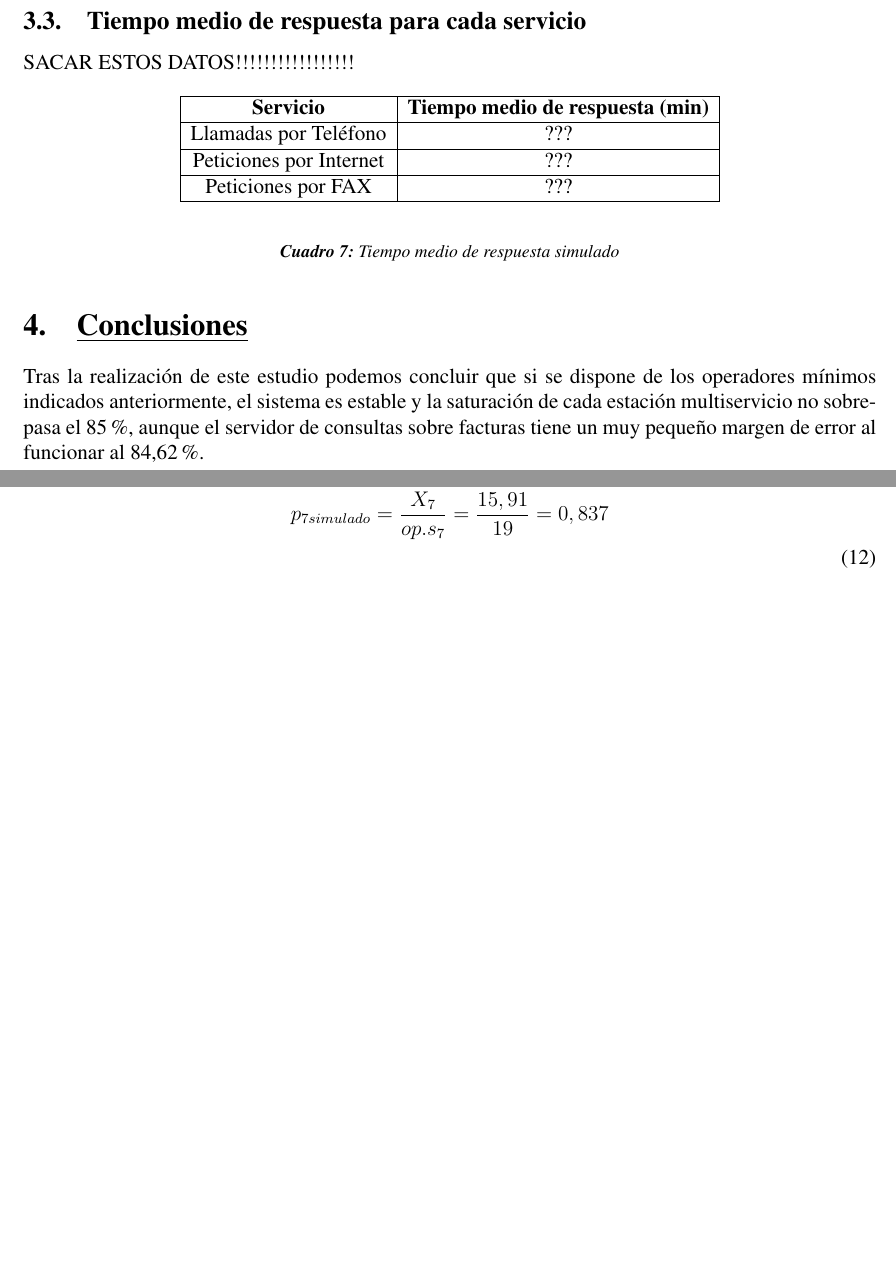
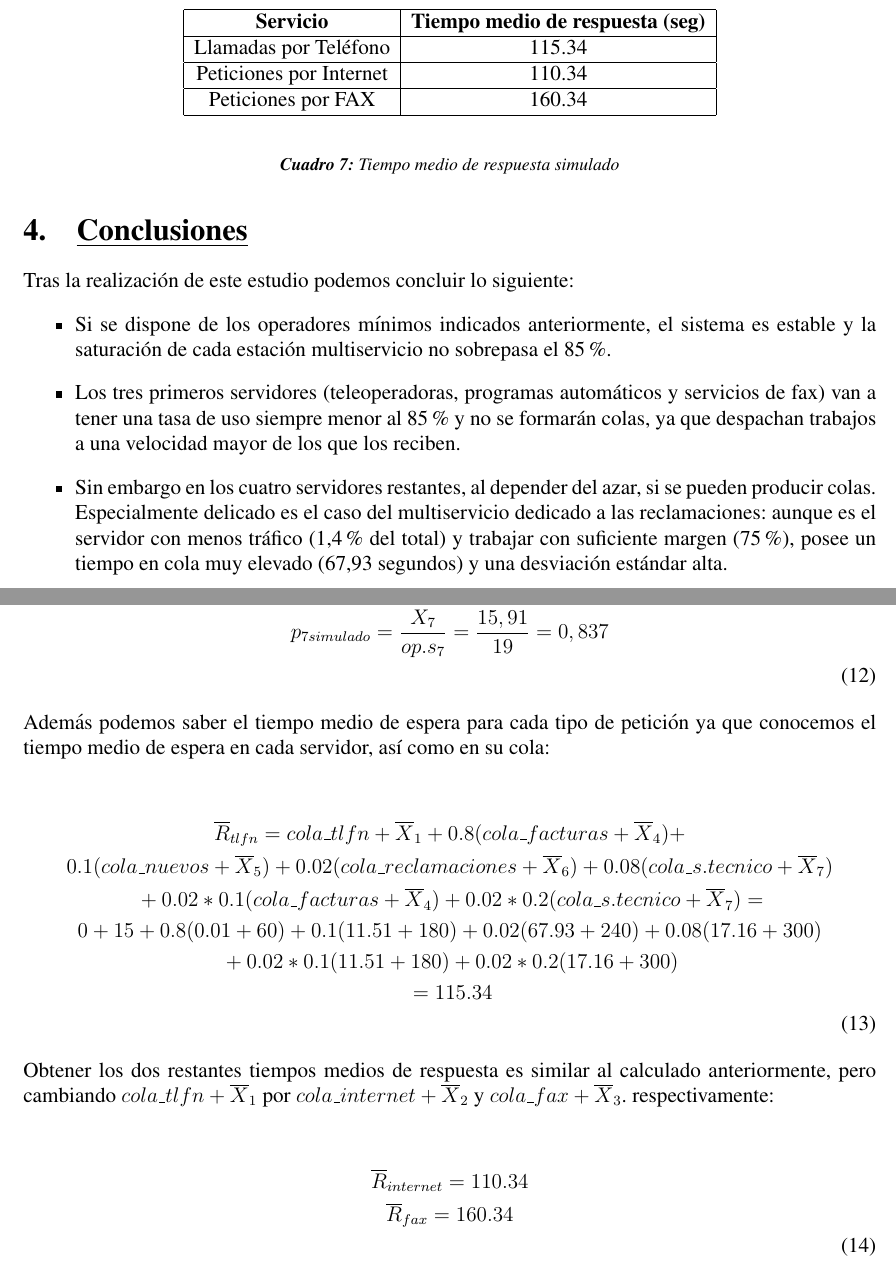
Before and after one commit to jalcaldea/IO-practica3, a LaTeX document (memoria/memoria.tex, which reads memoria/partes/3.tex, memoria/partes/4.tex, memoria/partes/a2.tex): two parts of pages 7 and 15 of 15, joined at a grey line, cut at the place of the change, the shorter picture padded with empty space. Compiled offline with pdfLaTeX.

Commit message:
Añadido tiempo de respuesta, conclusión y reparación de erratas

```diff
--- a/memoria/partes/3.tex
+++ b/memoria/partes/3.tex
@@ -39,15 +38,14 @@ Una vez creado el modelo, ADJUNTAR PANTALLAZO DEL MODELO simulamos 150 réplicas
     \end{table}
 
   \subsection{Tiempo medio de respuesta para cada servicio}
-  SACAR ESTOS DATOS!!!!!!!!!!!!!!!!!
     \begin{table}[H]
       \begin{center}
       \begin{tabular}{|c|c|}
         \hline
-        \textbf{Servicio}       & \textbf{Tiempo medio de respuesta (min)} \\ \hline
-        Llamadas por Teléfono   & ???                   \\ \hline
-        Peticiones por Internet & ???                 \\ \hline
-        Peticiones por FAX      & ???                   \\ \hline
+        \textbf{Servicio}       & \textbf{Tiempo medio de respuesta (seg)} \\ \hline
+        Llamadas por Teléfono   & 115.34                  \\ \hline
+        Peticiones por Internet & 110.34                 \\ \hline
+        Peticiones por FAX      & 160.34                   \\ \hline
       \end{tabular}
     \end{center}
       \caption{Tiempo medio de respuesta simulado}
--- a/memoria/partes/4.tex
+++ b/memoria/partes/4.tex
@@ -1,2 +1,7 @@
 \section{\textbf{\underline{Conclusiones}}}
-Tras la realización de este estudio podemos concluir que si se dispone de los operadores mínimos indicados anteriormente, el sistema es estable y la saturación de cada estación multiservicio no sobrepasa el 85\%, aunque el servidor de consultas sobre facturas tiene un muy pequeño margen de error al funcionar al 84,62\%.
+Tras la realización de este estudio podemos concluir lo siguiente:
+\begin{itemize}
+\item Si se dispone de los operadores mínimos indicados anteriormente, el sistema es estable y la saturación de cada estación multiservicio no sobrepasa el 85\%.
+\item Los tres primeros servidores (teleoperadoras, programas automáticos y servicios de fax) van a tener una tasa de uso siempre menor al 85\% y no se formarán colas, ya que despachan trabajos a una velocidad mayor de los que los reciben.
+\item Sin embargo en los cuatro servidores restantes, al depender del azar, si se pueden producir colas. Especialmente delicado es el caso del multiservicio dedicado a las reclamaciones: aunque es el servidor con menos tráfico (1,4 \% del total) y trabajar con suficiente margen (75\%), posee un tiempo en cola muy elevado (67,93 segundos) y una desviación estándar alta.
+\end{itemize}
--- a/memoria/partes/a2.tex
+++ b/memoria/partes/a2.tex
@@ -35,3 +35,15 @@ p_{5 simulado} = \frac{X_{5}}{op.s_{5}} = \frac{11,38}{14} = 0,813\\
 p_{6 simulado} = \frac{X_{6}}{op.s_{6}} = \frac{3,04}{4} = 0,76\\
 p_{7 simulado} = \frac{X_{7}}{op.s_{7}} = \frac{15,91}{19} = 0,837\\
 \end{multline}
+
+Además podemos saber el tiempo medio de espera para cada tipo de petición ya que conocemos el tiempo medio de espera en cada servidor, así como en su cola:
+\begin{multline}\\
+\overline{R}_{tlfn} = cola\_tlfn + \overline{X}_{1} + 0.8(cola\_facturas+\overline{X}_{4}) +\\ 0.1(cola\_nuevos+\overline{X}_{5}) + 0.02(cola\_reclamaciones+\overline{X}_{6}) + 0.08(cola\_s.tecnico+\overline{X}_{7})\\ + 0.02*0.1(cola\_facturas+\overline{X}_{4}) + 0.02*0.2(cola\_s.tecnico+\overline{X}_{7}) =\\
+0+15+0.8(0.01+60)+ 0.1(11.51+180) + 0.02(67.93+240) + 0.08(17.16+300) \\+ 0.02*0.1(11.51+180) + 0.02*0.2(17.16+300)\\
+=115.34 \\
+\end{multline}
+Obtener los dos restantes tiempos medios de respuesta es similar al calculado anteriormente, pero cambiando $cola\_tlfn + \overline{X}_{1}$ por $cola\_internet + \overline{X}_{2}$ y $cola\_fax + \overline{X}_{3}$. respectivamente:
+\begin{multline}\\
+\overline{R}_{internet} = 110.34 \\
+\overline{R}_{fax} = 160.34 \\
+\end{multline}
```
Also changed, not shown: memoria/partes/2.tex (+2 -1 lines), memoria/memoria.pdf, memoria/partes/3.tex (5 more changed lines).
